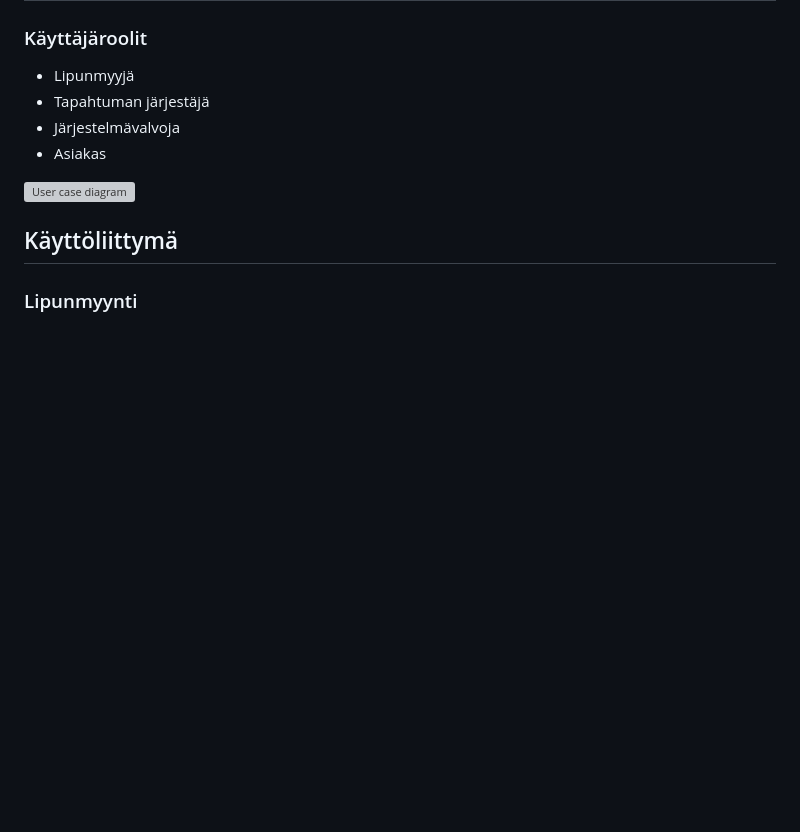
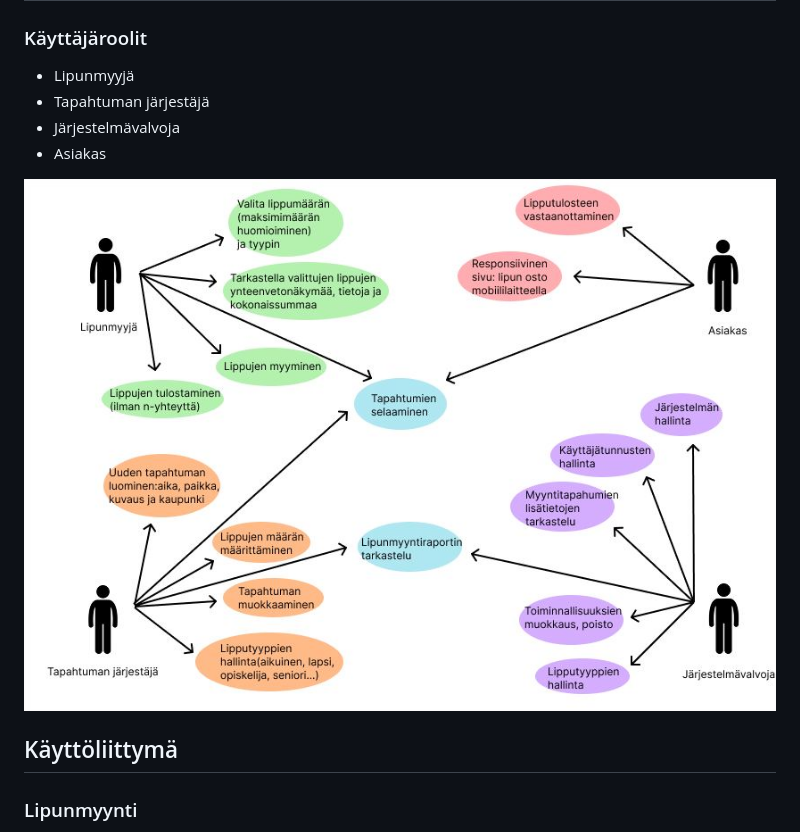
Before and after one commit to MaxLVer/TicketGuru, a Markdown page: README.md, the part around the change. Drawn GitHub-style; blank space fills up the shorter version; grey boxes are pictures that could not be loaded.

Commit message:
Lisää user case diagram

```diff
--- a/README.md
+++ b/README.md
@@ -21,7 +21,7 @@ Projekti toteutetaan hyödyntämällä Scrum-mentelmää, minkä avulla tiimi py
 -   Järjestelmävalvoja
 -   Asiakas
 
-![User case diagram](.file)
+![User case diagram](./kuvat/user_case_diagram.jpg)
 
 ## Käyttöliittymä
 
```
